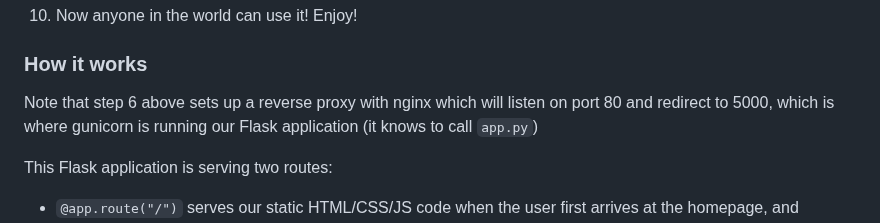
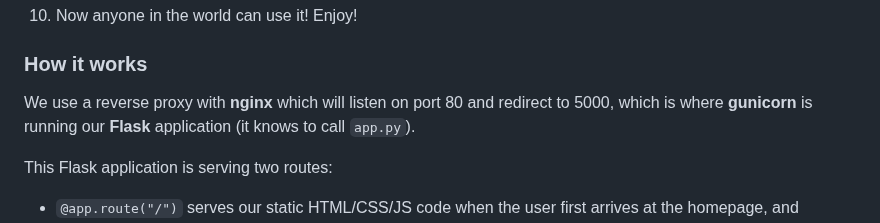
Before and after one commit to MichaelCurrie/times-tables-challenge, a Markdown page: README.md, the part around the change. Rendered like a GitHub page.

```diff
--- a/README.md
+++ b/README.md
@@ -81,7 +81,7 @@ sudo reboot
 
 ### How it works
 
-Note that step 6 above sets up a reverse proxy with nginx which will listen on port 80 and redirect to 5000, which is where gunicorn is running our Flask application (it knows to call `app.py`)
+We use a reverse proxy with **nginx** which will listen on port 80 and redirect to 5000, which is where **gunicorn** is running our **Flask** application (it knows to call `app.py`).
 
 This Flask application is serving two routes:
 
```
